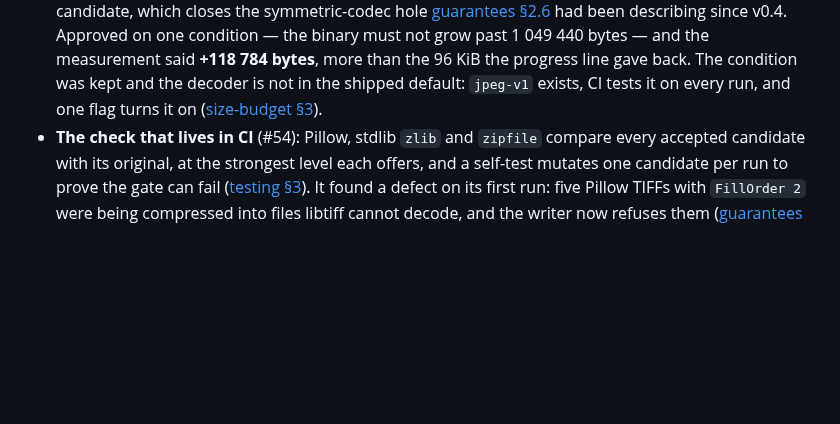
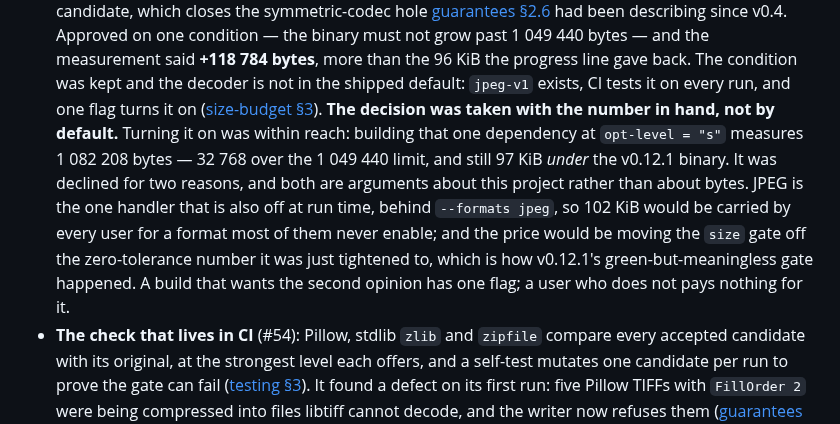
Before and after one commit to RUdolf1517/tzim, a Markdown page: docs/roadmap.md, the part around the change. GitHub-like rendering; blank space fills up the shorter version.

```diff
--- a/docs/roadmap.md
+++ b/docs/roadmap.md
@@ -300,6 +300,14 @@ The six issues 0.12 opened against itself, and the first release since v0.1 that
   measurement said **+118 784 bytes**, more than the 96 KiB the progress line gave back. The condition was
   kept and the decoder is not in the shipped default: `jpeg-v1` exists, CI tests it on every run, and one
   flag turns it on ([size-budget §3](size-budget.md#3-feature-matrix)).
+  **The decision was taken with the number in hand, not by default.** Turning it on was within reach:
+  building that one dependency at `opt-level = "s"` measures 1 082 208 bytes — 32 768 over the 1 049 440
+  limit, and still 97 KiB *under* the v0.12.1 binary. It was declined for two reasons, and both are arguments
+  about this project rather than about bytes. JPEG is the one handler that is also off at run time, behind
+  `--formats jpeg`, so 102 KiB would be carried by every user for a format most of them never enable; and
+  the price would be moving the `size` gate off the zero-tolerance number it was just tightened to, which is
+  how v0.12.1's green-but-meaningless gate happened. A build that wants the second opinion has one flag; a
+  user who does not pays nothing for it.
 - **The check that lives in CI** (#54): Pillow, stdlib `zlib` and `zipfile` compare every accepted candidate
   with its original, at the strongest level each offers, and a self-test mutates one candidate per run to
   prove the gate can fail ([testing §3](testing.md#the-third-party-decoder-job)). It found a defect on its
```
Also changed, not shown: CHANGELOG.md (+5 -1 lines), docs/guarantees.md (+3 -2 lines).
